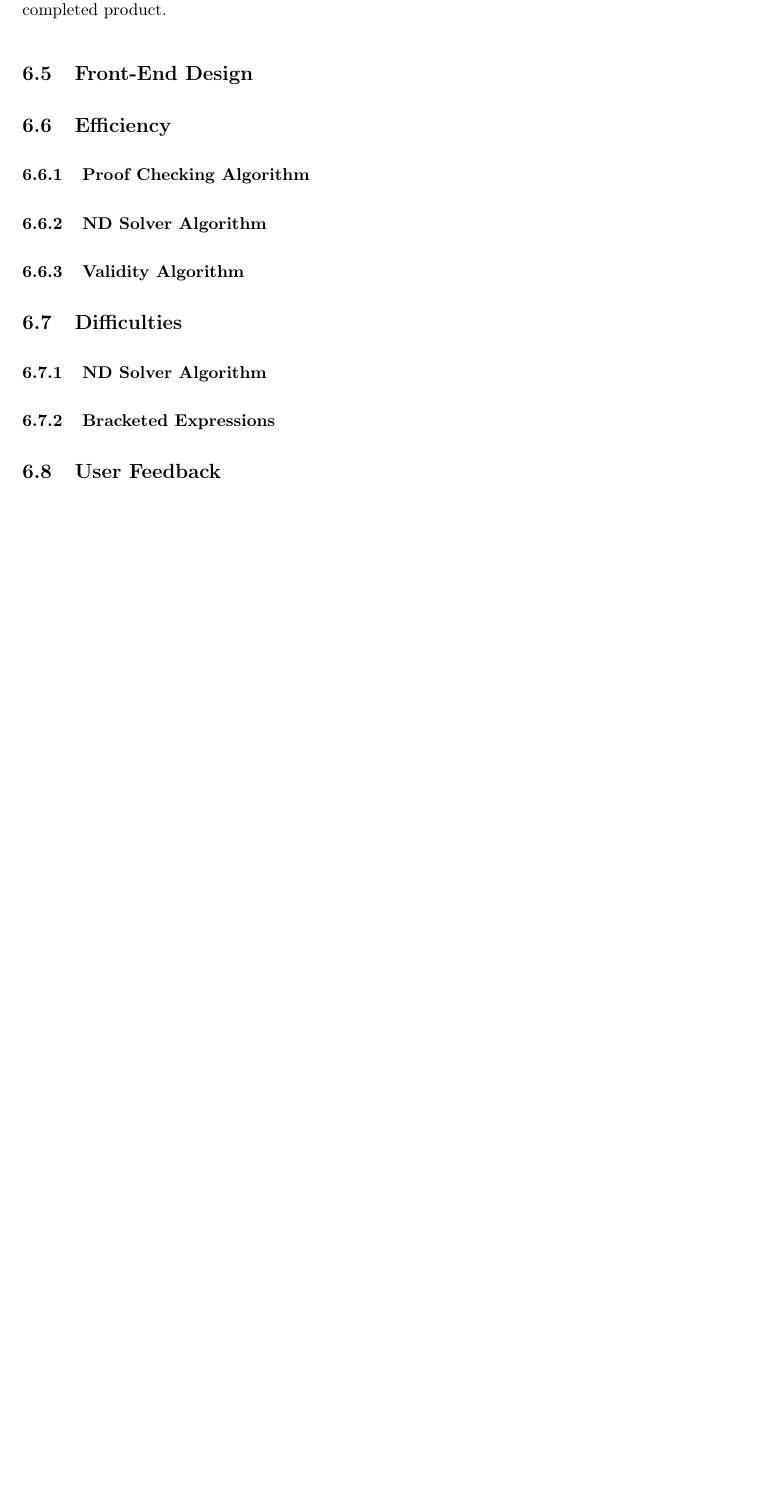
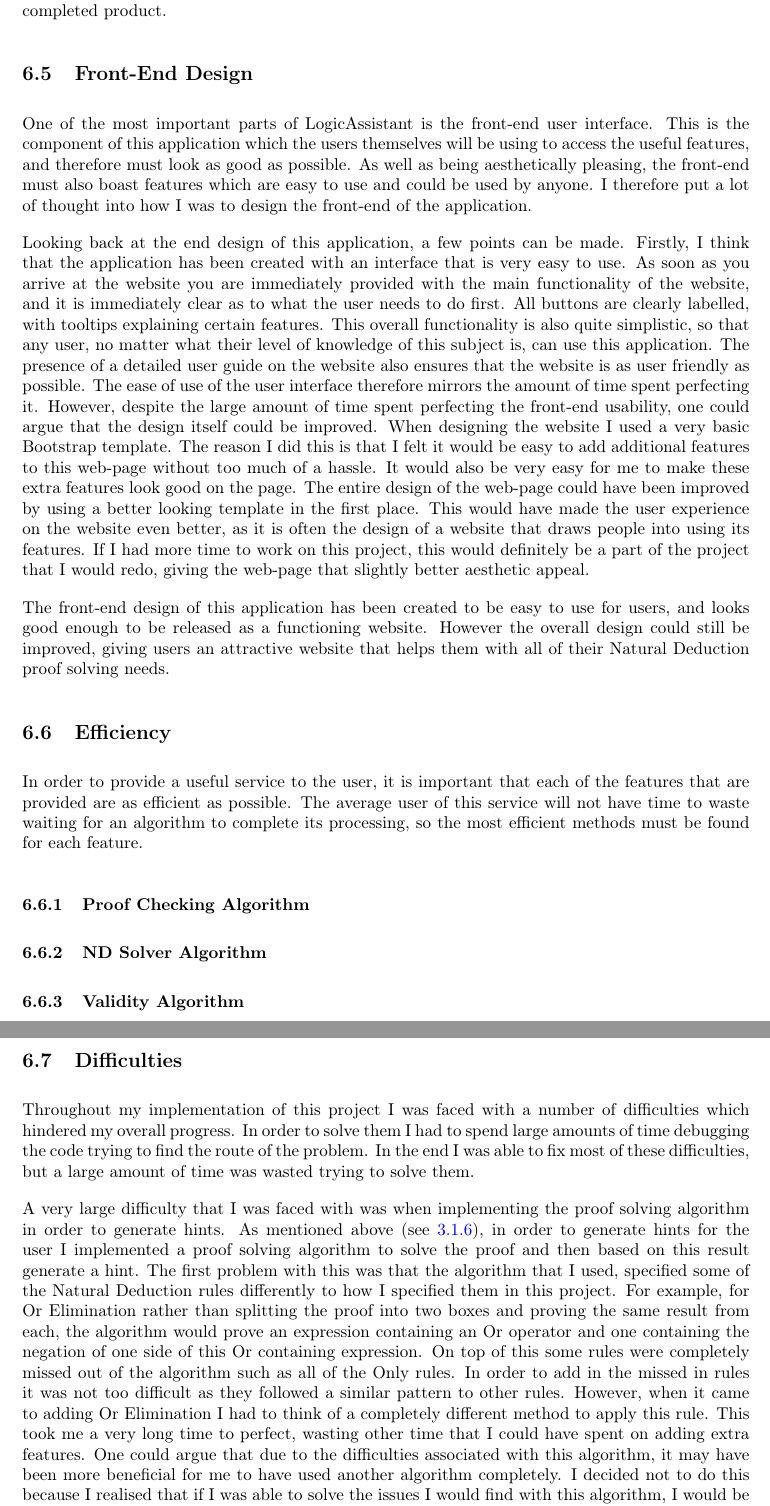
Before and after one commit to joshuazeltser/logicAssistant, a LaTeX document (report/main.tex): part of page 28 of 31 before the commit and two parts of pages 28 and 29 of 32 after it, the two joined at a grey line, cut so that both start at the same text, the shorter picture padded with empty space. Compiled offline with pdfLaTeX; a LaTeX package or settings file that is missing is left out.

Commit message:
I made further additions to the report

```diff
--- a/report/main.tex
+++ b/report/main.tex
@@ -495,9 +491,19 @@ In summary, the testing carried out for this project was relatively thorough in
 
 \subsection{Front-End Design}
 
+One of the most important parts of LogicAssistant is the front-end user interface. This is the component of this application which the users themselves will be using to access the useful features, and therefore must look as good as possible. As well as being aesthetically pleasing, the front-end must also boast features which are easy to use and could be used by anyone. I therefore put a lot of thought into how I was to design the front-end of the application.
+
+Looking back at the end design of this application, a few points can be made. Firstly, I think that the application has been created with an interface that is very easy to use. As soon as you arrive at the website you are immediately provided with the main functionality of the website, and it is immediately clear as to what the user needs to do first. All buttons are clearly labelled, with tooltips explaining certain features. This overall functionality is also quite simplistic, so that any user, no matter what their level of knowledge of this subject is, can use this application. The presence of a detailed user guide on the website also ensures that the website is as user friendly as possible. The ease of use of the user interface therefore mirrors the amount of time spent perfecting it. However, despite the large amount of time spent perfecting the front-end usability, one could argue that the design itself could be improved. When designing the website I used a very basic Bootstrap template. The reason I did this is that I felt it would be easy to add additional features to this web-page without too much of a hassle. It would also be very easy for me to make these extra features look good on the page. The entire design of the web-page could have been improved by using a better looking template in the first place. This would have made the user experience on the website even better, as it is often the design of a website that draws people into using its features. If I had more time to work on this project, this would definitely be a part of the project that I would redo, giving the web-page that slightly better aesthetic appeal.
+
+The front-end design of this application has been created to be easy to use for users, and looks good enough to be released as a functioning website. However the overall design could still be improved, giving users an attractive website that helps them with all of their Natural Deduction proof solving needs.
+
 \subsection{Efficiency}
 
+In order to provide a useful service to the user, it is important that each of the features that are provided are as efficient as possible. The average user of this service will not have time to waste waiting for an algorithm to complete its processing, so the most efficient methods must be found for each feature.
+
 \subsubsection{Proof Checking Algorithm}
+
+
 
 \subsubsection{ND Solver Algorithm}
 
@@ -505,8 +512,7 @@ In summary, the testing carried out for this project was relatively thorough in
 
 \subsection{Difficulties}
 
-\subsubsection{ND Solver Algorithm}
+Throughout my implementation of this project I was faced with a number of difficulties which hindered my overall progress. In order to solve them I had to spend large amounts of time debugging the code trying to find the route of the problem. In the end I was able to fix most of these difficulties, but a large amount of time was wasted trying to solve them.
 
-\subsubsection{Bracketed Expressions}
+A very large difficulty that I was faced with was when implementing the proof solving algorithm in order to generate hints. As mentioned above (see \ref{hints}), in order to generate hints for the user I implemented a proof solving algorithm to solve the proof and then based on this result generate a hint. The first problem with this was that the algorithm that I used, specified some of the Natural Deduction rules differently to how I specified them in this project. For example, for Or Elimination rather than splitting the proof into two boxes and proving the same result from each, the algorithm would prove an expression containing an Or operator and one containing the negation of one side of this Or containing expression. On top of this some rules were completely missed out of the algorithm such as all of the Only rules. In order to add in the missed in rules it was not too difficult as they followed a similar pattern to other rules. However, when it came to adding Or Elimination I had to think of a completely different method to apply this rule. This took me a very long time to perfect, wasting other time that I could have spent on adding extra features. One could argue that due to the difficulties associated with this algorithm, it may have been more beneficial for me to have used another algorithm completely. I decided not to do this because I realised that if I was able to solve the issues I would find with this algorithm, I would be able to create a very efficient way to generate hints for the user. The benefits definitely outweighed the costs, and I decided to stick with it. I was eventually able to solve these problems, thereby completing the algorithm.
 
-\subsection{User Feedback}
```
Also changed, not shown: report/main.pdf, report/main.tex (9 more changed lines), 5 other files.
